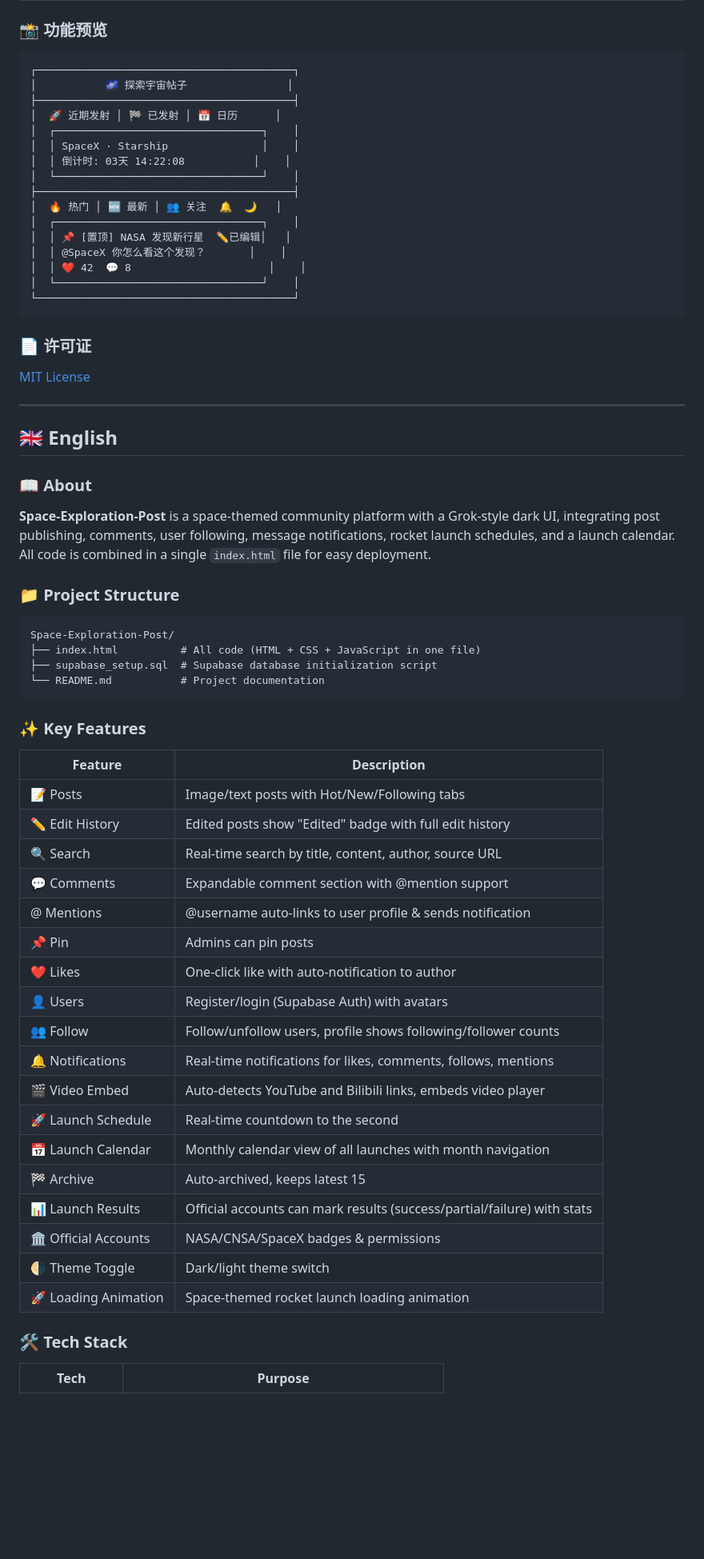
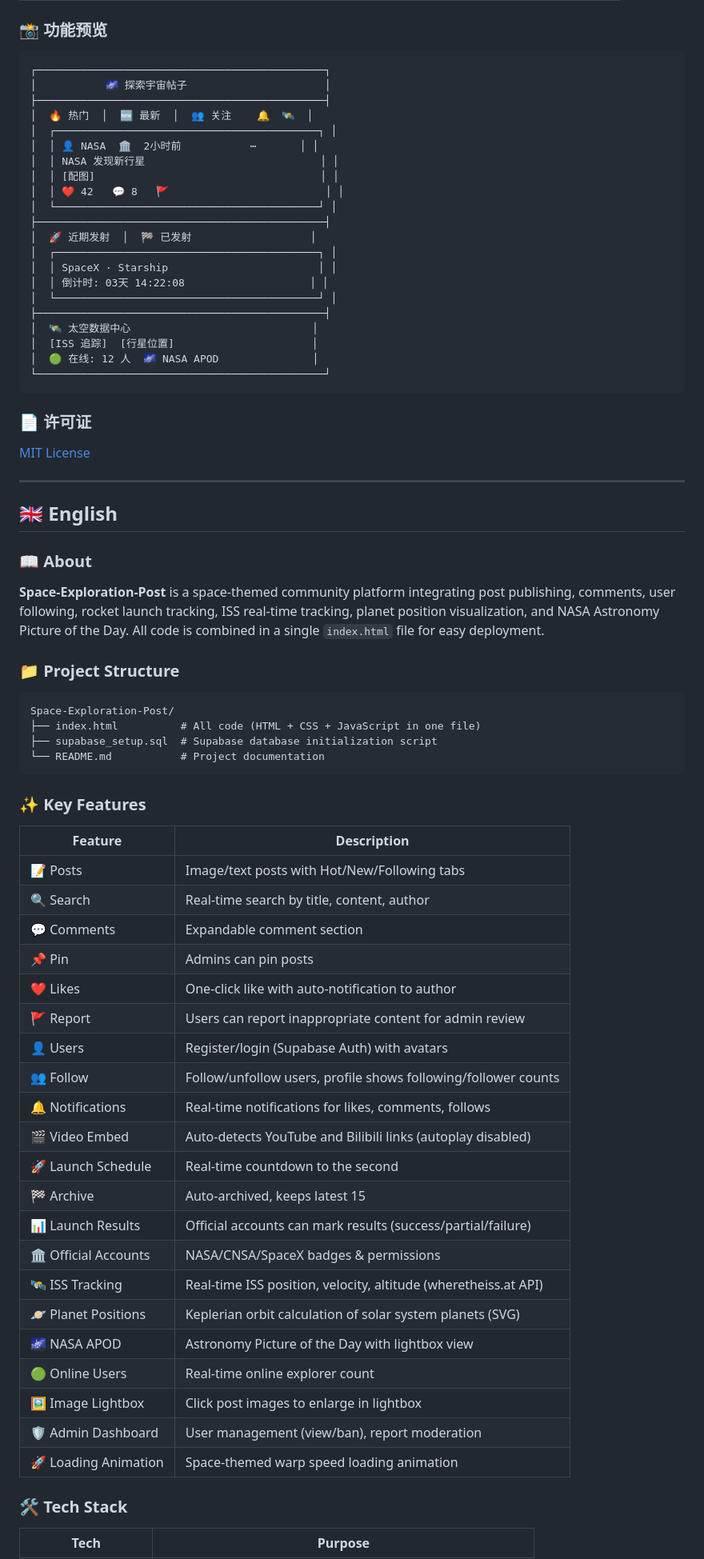
Before and after one commit to polytrack114514/Space-Exploration-Post, a Markdown page: README.md, the part around one of its changes. Shown at 80% size. Rendered like a GitHub page; blank space fills up the shorter version.

Commit message:
Update README.md: reflect current features (ISS, planets, APOD, admin, reporting), remove deleted features (calendar, edit history, theme toggle, space weather)

````diff
--- a/README.md
+++ b/README.md
@@ -82,22 +88,27 @@ Space-Exploration-Post/
 ### 📸 功能预览
 
 ```
-┌─────────────────────────────────────────┐
-│           🌌 探索宇宙帖子                │
-├─────────────────────────────────────────┤
-│  🚀 近期发射 │ 🏁 已发射 │ 📅 日历      │
-│  ┌─────────────────────────────────┐    │
-│  │ SpaceX · Starship               │    │
-│  │ 倒计时: 03天 14:22:08           │    │
-│  └─────────────────────────────────┘    │
-├─────────────────────────────────────────┤
-│  🔥 热门 │ 🆕 最新 │ 👥 关注  🔔  🌙   │
-│  ┌─────────────────────────────────┐    │
-│  │ 📌 [置顶] NASA 发现新行星  ✏️已编辑│   │
-│  │ @SpaceX 你怎么看这个发现？       │    │
-│  │ ❤️ 42  💬 8                      │    │
-│  └─────────────────────────────────┘    │
-└─────────────────────────────────────────┘
+┌──────────────────────────────────────────────┐
+│           🌌 探索宇宙帖子                      │
+├──────────────────────────────────────────────┤
+│  🔥 热门  │  🆕 最新  │  👥 关注    🔔  🛰️  │
+│  ┌──────────────────────────────────────────┐ │
+│  │ 👤 NASA  🏛️  2小时前           ⋯       │ │
+│  │ NASA 发现新行星                            │ │
+│  │ [配图]                                    │ │
+│  │ ❤️ 42   💬 8   🚩                         │ │
+│  └──────────────────────────────────────────┘ │
+├──────────────────────────────────────────────┤
+│  🚀 近期发射  │  🏁 已发射                   │
+│  ┌──────────────────────────────────────────┐ │
+│  │ SpaceX · Starship                        │ │
+│  │ 倒计时: 03天 14:22:08                    │ │
+│  └──────────────────────────────────────────┘ │
+├──────────────────────────────────────────────┤
+│  🛰️ 太空数据中心                             │
+│  [ISS 追踪]  [行星位置]                      │
+│  🟢 在线: 12 人  🌌 NASA APOD               │
+└──────────────────────────────────────────────┘
 ```
 
 ### 📄 许可证
@@ -110,7 +121,7 @@ Space-Exploration-Post/
 
 ### 📖 About
 
-**Space-Exploration-Post** is a space-themed community platform with a Grok-style dark UI, integrating post publishing, comments, user following, message notifications, rocket launch schedules, and a launch calendar. All code is combined in a single `index.html` file for easy deployment.
+**Space-Exploration-Post** is a space-themed community platform integrating post publishing, comments, user following, rocket launch tracking, ISS real-time tracking, planet position visualization, and NASA Astronomy Picture of the Day. All code is combined in a single `index.html` file for easy deployment.
 
 ### 📁 Project Structure
 
@@ -126,23 +137,26 @@ Space-Exploration-Post/
 | Feature | Description |
 |---------|-------------|
 | 📝 Posts | Image/text posts with Hot/New/Following tabs |
-| ✏️ Edit History | Edited posts show "Edited" badge with full edit history |
-| 🔍 Search | Real-time search by title, content, author, source URL |
-| 💬 Comments | Expandable comment section with @mention support |
-| @ Mentions | @username auto-links to user profile & sends notification |
+| 🔍 Search | Real-time search by title, content, author |
+| 💬 Comments | Expandable comment section |
 | 📌 Pin | Admins can pin posts |
 | ❤️ Likes | One-click like with auto-notification to author |
+| 🚩 Report | Users can report inappropriate content for admin review |
 | 👤 Users | Register/login (Supabase Auth) with avatars |
 | 👥 Follow | Follow/unfollow users, profile shows following/follower counts |
-| 🔔 Notifications | Real-time notifications for likes, comments, follows, mentions |
-| 🎬 Video Embed | Auto-detects YouTube and Bilibili links, embeds video player |
+| 🔔 Notifications | Real-time notifications for likes, comments, follows |
+| 🎬 Video Embed | Auto-detects YouTube and Bilibili links (autoplay disabled) |
 | 🚀 Launch Schedule | Real-time countdown to the second |
-| 📅 Launch Calendar | Monthly calendar view of all launches with month navigation |
 | 🏁 Archive | Auto-archived, keeps latest 15 |
-| 📊 Launch Results | Official accounts can mark results (success/partial/failure) with stats |
+| 📊 Launch Results | Official accounts can mark results (success/partial/failure) |
 | 🏛️ Official Accounts | NASA/CNSA/SpaceX badges & permissions |
-| 🌗 Theme Toggle | Dark/light theme switch |
-| 🚀 Loading Animation | Space-themed rocket launch loading animation |
+| 🛰️ ISS Tracking | Real-time ISS position, velocity, altitude (wheretheiss.at API) |
+| 🪐 Planet Positions | Keplerian orbit calculation of solar system planets (SVG) |
+| 🌌 NASA APOD | Astronomy Picture of the Day with lightbox view |
+| 🟢 Online Users | Real-time online explorer count |
+| 🖼️ Image Lightbox | Click post images to enlarge in lightbox |
+| 🛡️ Admin Dashboard | User management (view/ban), report moderation |
+| 🚀 Loading Animation | Space-themed warp speed loading animation |
 
 ### 🛠️ Tech Stack
 
````
Also changed, not shown: other parts of README.md (+49 -35 lines).
